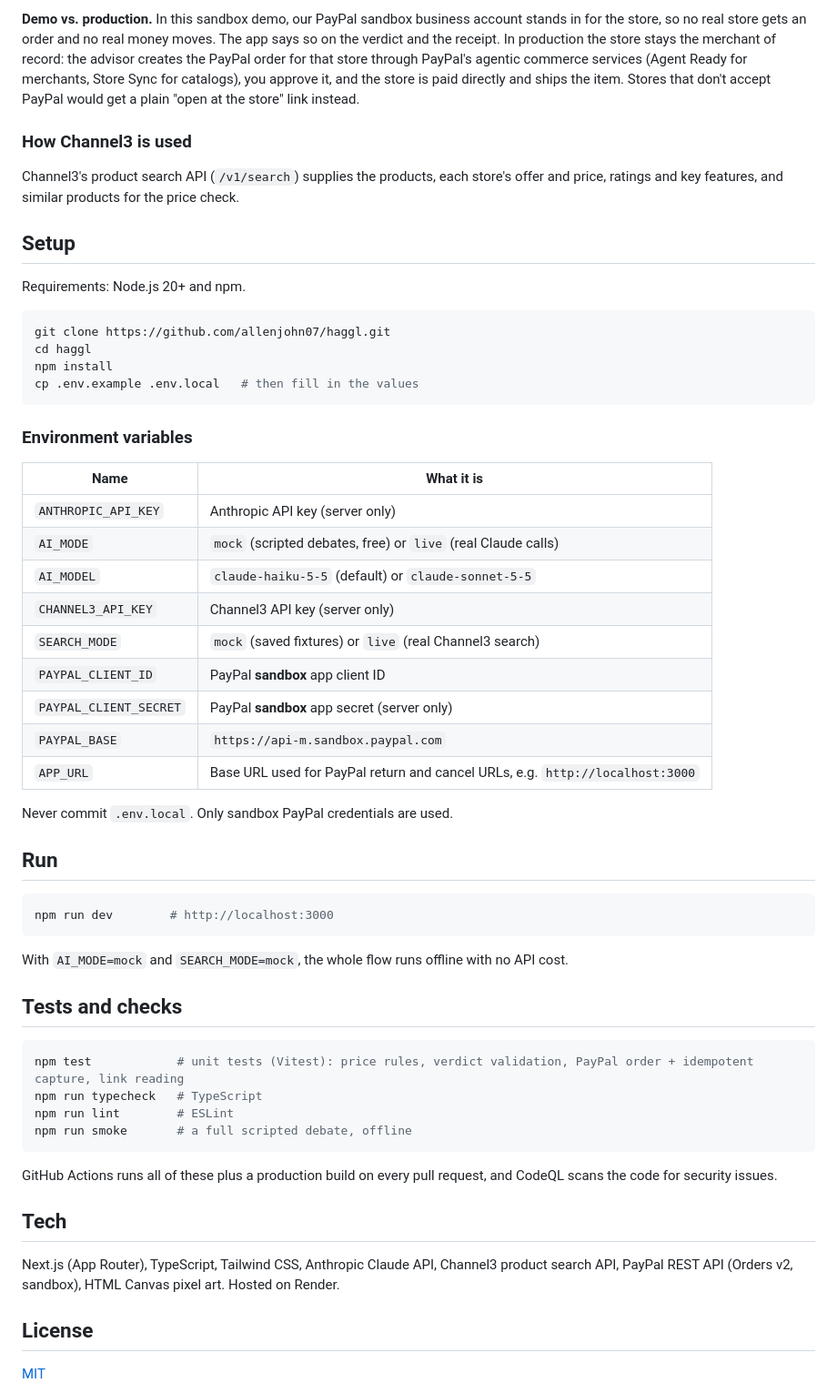
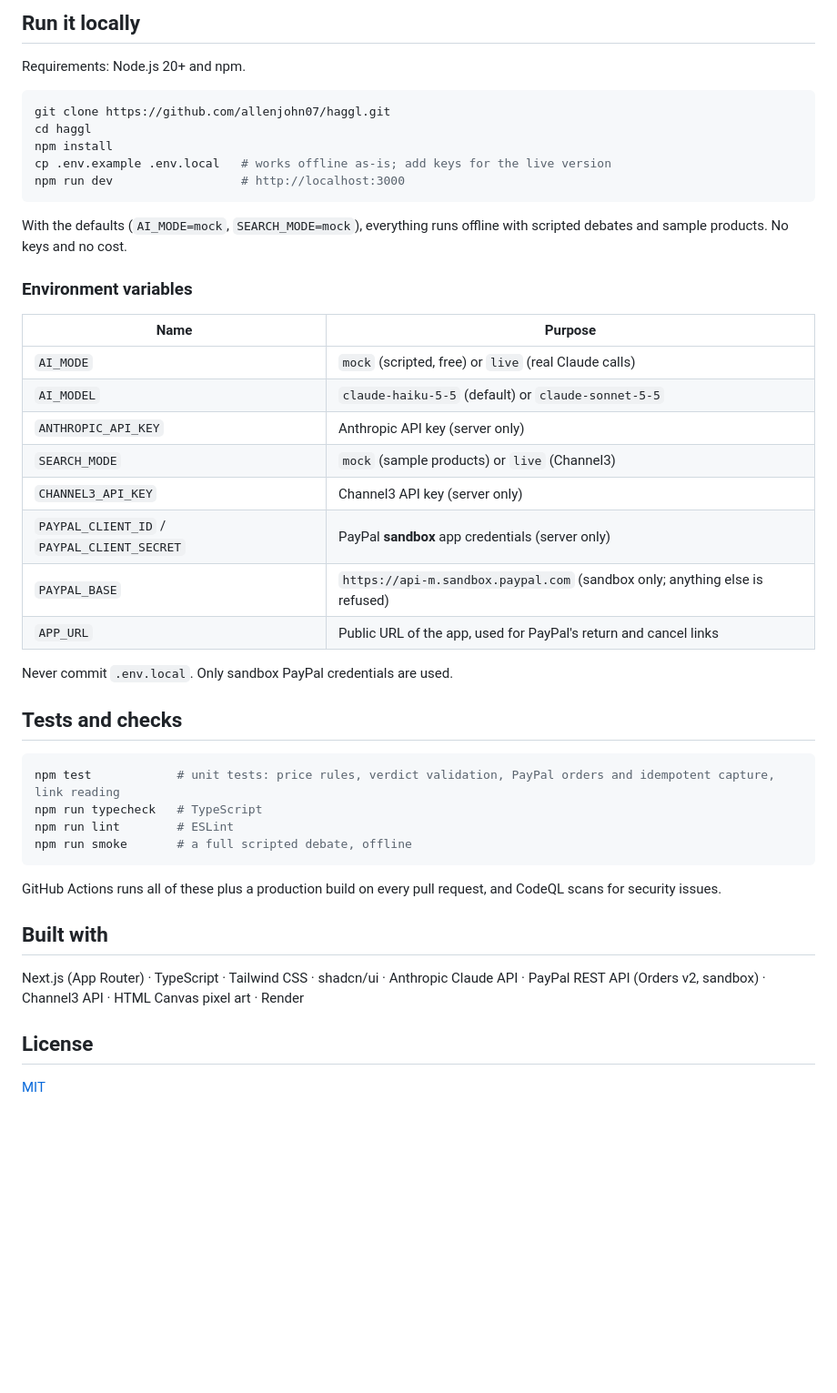
Before and after one commit to allenjohn07/haggl, a Markdown page: README.md, the part around one of its changes. Shown at 91% size. Rendered like a GitHub page; blank space fills up the shorter version.

````diff
--- a/README.md
+++ b/README.md
@@ -23,11 +43,5 @@ The advisor's tool call creates a PayPal **Orders v2** order (intent `CAPTURE`,
 
-**Demo vs. production.** In this sandbox demo, our PayPal sandbox business account stands in for the store, so no real store gets an order and no real money moves. The app says so on the verdict and the receipt. In production the store stays the merchant of record: the advisor creates the PayPal order for that store through PayPal's agentic commerce services (Agent Ready for merchants, Store Sync for catalogs), you approve it, and the store is paid directly and ships the item. Stores that don't accept PayPal would get a plain "open at the store" link instead.
-
-### How Channel3 is used
-
-Channel3's product search API (`/v1/search`) supplies the products, each store's offer and price, ratings and key features, and similar products for the price check.
-
-## Setup
+## Run it locally
 
 Requirements: Node.js 20+ and npm.
 
@@ -35,47 +49,41 @@ Requirements: Node.js 20+ and npm.
 git clone https://github.com/allenjohn07/haggl.git
 cd haggl
 npm install
-cp .env.example .env.local   # then fill in the values
+cp .env.example .env.local   # works offline as-is; add keys for the live version
+npm run dev                  # http://localhost:3000
 ```
+
+With the defaults (`AI_MODE=mock`, `SEARCH_MODE=mock`), everything runs offline with scripted debates and sample products. No keys and no cost.
 
 ### Environment variables
 
-| Name | What it is |
+| Name | Purpose |
 |---|---|
+| `AI_MODE` | `mock` (scripted, free) or `live` (real Claude calls) |
+| `AI_MODEL` | `claude-haiku-5-5` (default) or `claude-sonnet-5-5` |
 | `ANTHROPIC_API_KEY` | Anthropic API key (server only) |
-| `AI_MODE` | `mock` (scripted debates, free) or `live` (real Claude calls) |
-| `AI_MODEL` | `claude-haiku-5-5` (default) or `claude-sonnet-5-5` |
+| `SEARCH_MODE` | `mock` (sample products) or `live` (Channel3) |
 | `CHANNEL3_API_KEY` | Channel3 API key (server only) |
-| `SEARCH_MODE` | `mock` (saved fixtures) or `live` (real Channel3 search) |
-| `PAYPAL_CLIENT_ID` | PayPal **sandbox** app client ID |
-| `PAYPAL_CLIENT_SECRET` | PayPal **sandbox** app secret (server only) |
-| `PAYPAL_BASE` | `https://api-m.sandbox.paypal.com` |
-| `APP_URL` | Base URL used for PayPal return and cancel URLs, e.g. `http://localhost:3000` |
+| `PAYPAL_CLIENT_ID` / `PAYPAL_CLIENT_SECRET` | PayPal **sandbox** app credentials (server only) |
+| `PAYPAL_BASE` | `https://api-m.sandbox.paypal.com` (sandbox only; anything else is refused) |
+| `APP_URL` | Public URL of the app, used for PayPal's return and cancel links |
 
 Never commit `.env.local`. Only sandbox PayPal credentials are used.
-
-## Run
-
-```sh
-npm run dev        # http://localhost:3000
-```
-
-With `AI_MODE=mock` and `SEARCH_MODE=mock`, the whole flow runs offline with no API cost.
 
 ## Tests and checks
 
 ```sh
-npm test            # unit tests (Vitest): price rules, verdict validation, PayPal order + idempotent capture, link reading
+npm test            # unit tests: price rules, verdict validation, PayPal orders and idempotent capture, link reading
 npm run typecheck   # TypeScript
 npm run lint        # ESLint
 npm run smoke       # a full scripted debate, offline
 ```
 
-GitHub Actions runs all of these plus a production build on every pull request, and CodeQL scans the code for security issues.
+GitHub Actions runs all of these plus a production build on every pull request, and CodeQL scans for security issues.
 
-## Tech
+## Built with
 
-Next.js (App Router), TypeScript, Tailwind CSS, Anthropic Claude API, Channel3 product search API, PayPal REST API (Orders v2, sandbox), HTML Canvas pixel art. Hosted on Render.
+Next.js (App Router) · TypeScript · Tailwind CSS · shadcn/ui · Anthropic Claude API · PayPal REST API (Orders v2, sandbox) · Channel3 API · HTML Canvas pixel art · Render
 
 ## License
 
````
Also changed, not shown: other parts of README.md (+32 -12 lines), docs/screenshots/1-landing.png (added), docs/screenshots/2-search.png (added), docs/screenshots/3-debate.png (added), docs/screenshots/4-verdict.png (added).
